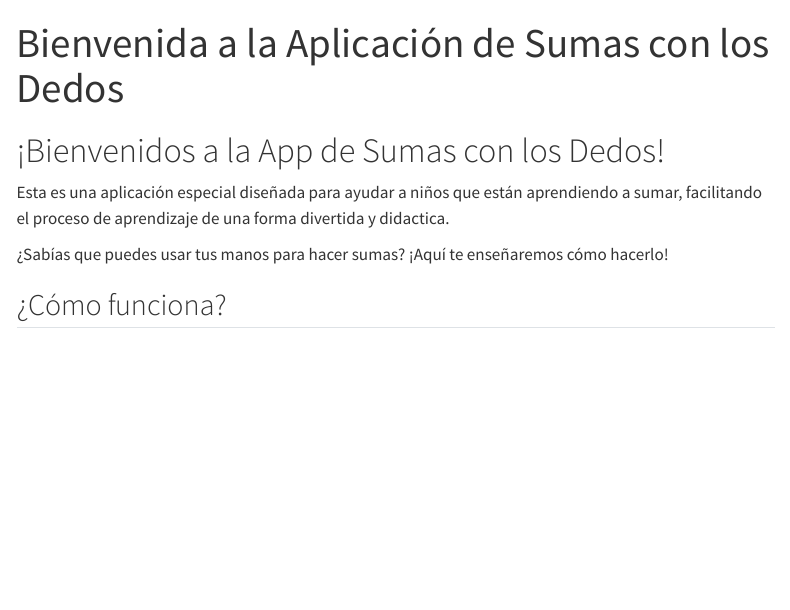
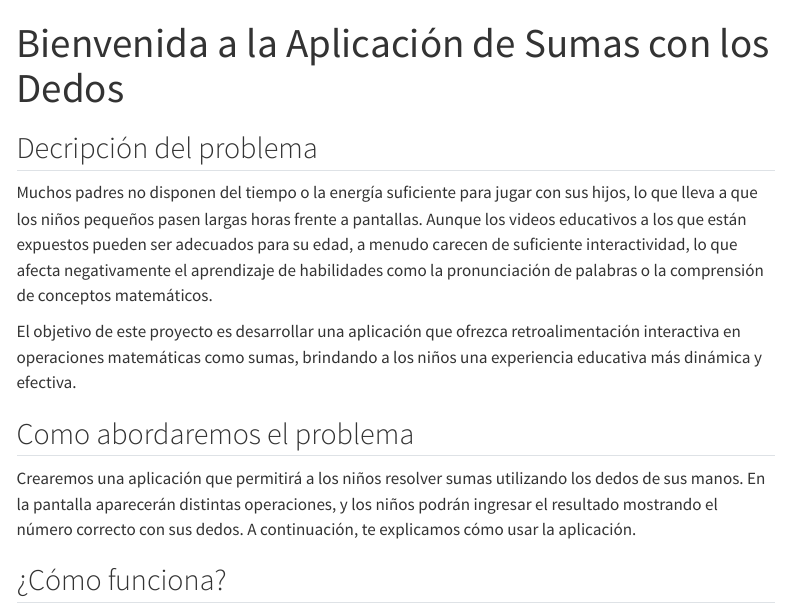
Before and after one commit to dci-courses/id_grupo_05, a Quarto document (nbs/proyecto_suma/introduccion.qmd): the page in a window 1100 px wide, from its top. Rendered offline with R 4.5, knitr and Pandoc in place of Quarto, with nearby package versions; menus at the side of the page are left out.

Commit message:
add: description of the problem

```diff
--- a/nbs/proyecto_suma/introduccion.qmd
+++ b/nbs/proyecto_suma/introduccion.qmd
@@ -3,11 +3,15 @@ title: "Bienvenida a la Aplicación de Sumas con los Dedos"
 format: html
 ---
 
-# ¡Bienvenidos a la App de Sumas con los Dedos!
+## Decripción del problema
 
-Esta es una aplicación especial diseñada para ayudar a niños que están aprendiendo a sumar, facilitando el proceso de aprendizaje de una forma divertida y didactica.
+Muchos padres no disponen del tiempo o la energía suficiente para jugar con sus hijos, lo que lleva a que los niños pequeños pasen largas horas frente a pantallas. Aunque los videos educativos a los que están expuestos pueden ser adecuados para su edad, a menudo carecen de suficiente interactividad, lo que afecta negativamente el aprendizaje de habilidades como la pronunciación de palabras o la comprensión de conceptos matemáticos.
 
-¿Sabías que puedes usar tus manos para hacer sumas? ¡Aquí te enseñaremos cómo hacerlo!
+El objetivo de este proyecto es desarrollar una aplicación que ofrezca retroalimentación interactiva en operaciones matemáticas como sumas, brindando a los niños una experiencia educativa más dinámica y efectiva.
+
+## Como abordaremos el problema
+
+Crearemos una aplicación que permitirá a los niños resolver sumas utilizando los dedos de sus manos. En la pantalla aparecerán distintas operaciones, y los niños podrán ingresar el resultado mostrando el número correcto con sus dedos. A continuación, te explicamos cómo usar la aplicación.
 
 ## ¿Cómo funciona?
 
```
